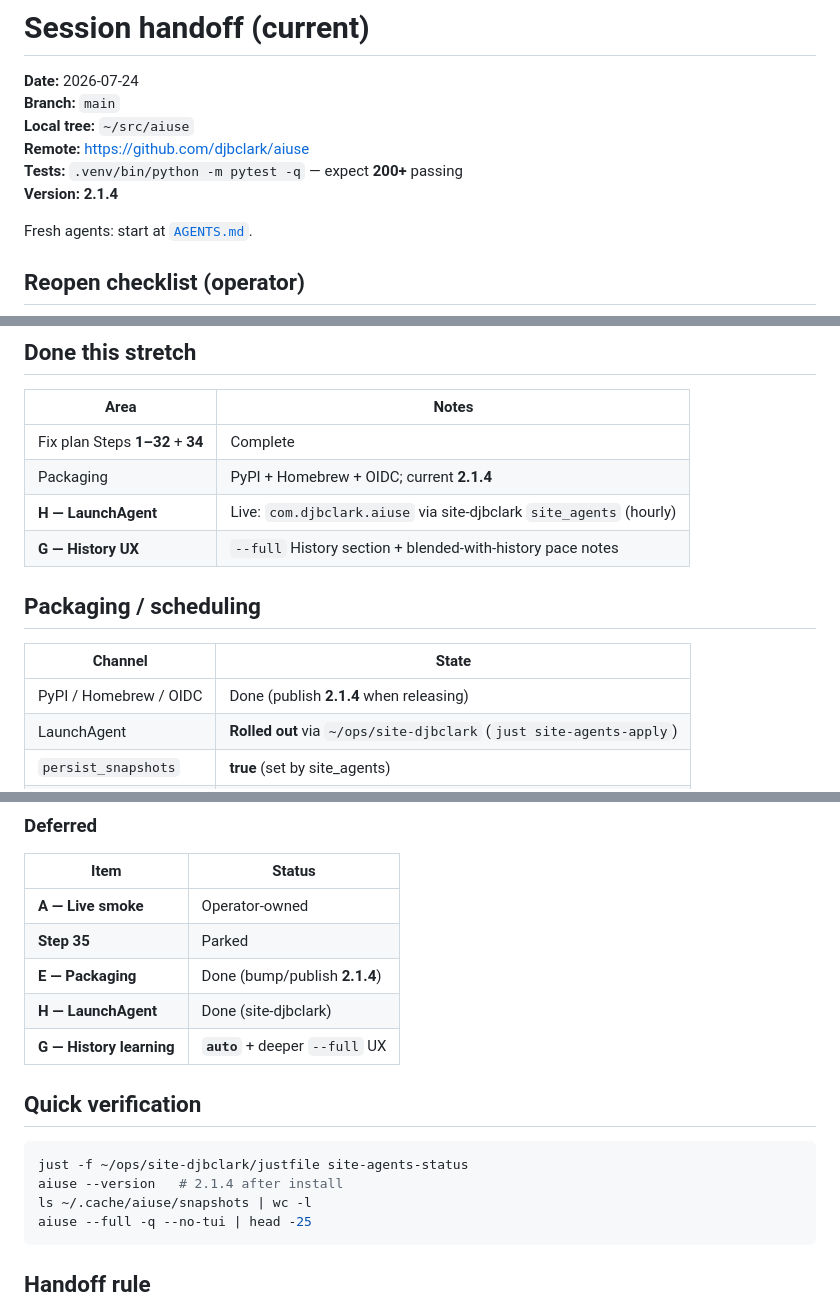
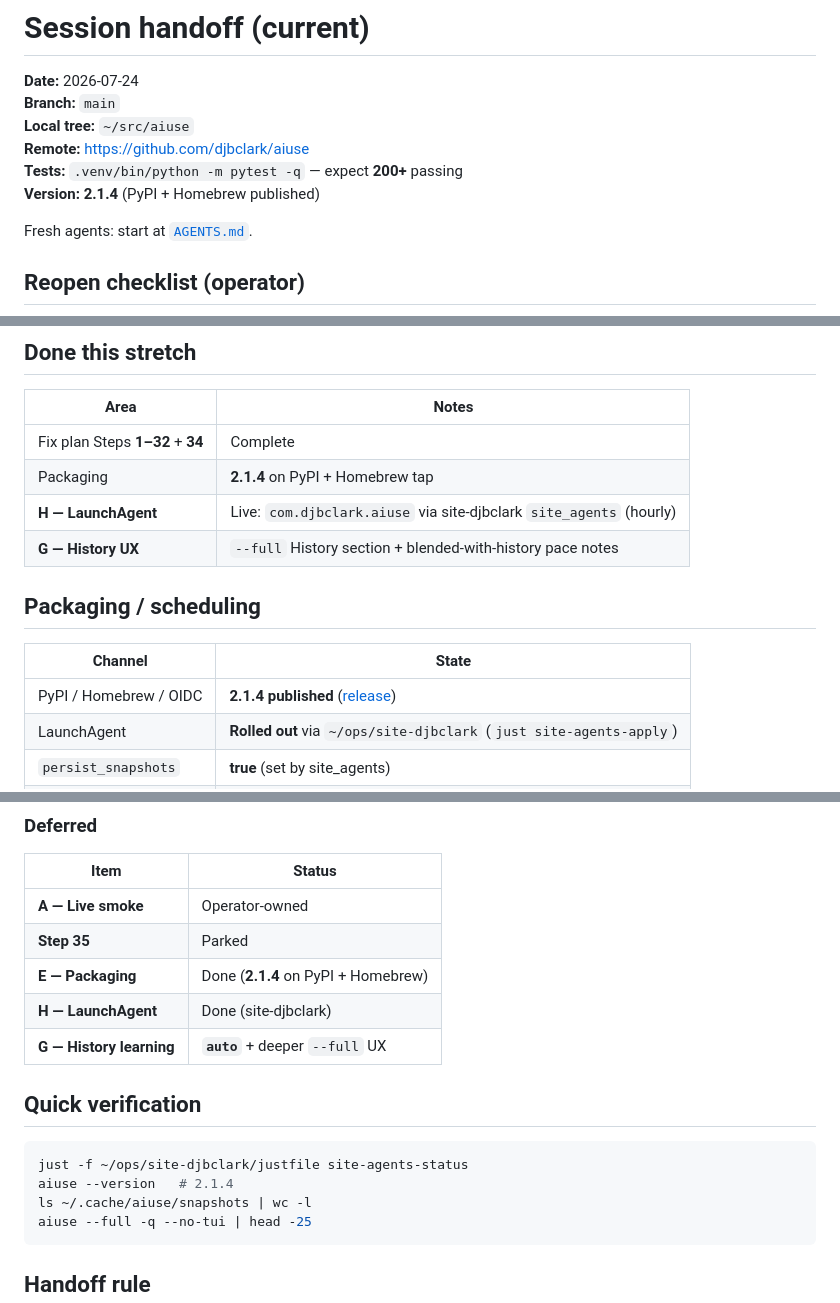
Before and after one commit to djbclark/ai, a Markdown page: docs/handoff.md, 3 parts joined by grey strips. GitHub-like rendering.

Commit message:
Note that 2.1.4 is published on PyPI and Homebrew.
Co-authored-by: Cursor <cursoragent@cursor.com>

````diff
--- a/docs/handoff.md
+++ b/docs/handoff.md
@@ -5,7 +5,7 @@
 **Local tree:** `~/src/aiuse`
 **Remote:** https://github.com/djbclark/aiuse
 **Tests:** `.venv/bin/python -m pytest -q` — expect **200+** passing
-**Version:** **2.1.4**
+**Version:** **2.1.4** (PyPI + Homebrew published)
 
 Fresh agents: start at [`AGENTS.md`](../AGENTS.md).
 
@@ -22,7 +22,7 @@ Fresh agents: start at [`AGENTS.md`](../AGENTS.md).
 | Area                             | Notes                                                               |
 | -------------------------------- | ------------------------------------------------------------------- |
 | Fix plan Steps **1–32** + **34** | Complete                                                            |
-| Packaging                        | PyPI + Homebrew + OIDC; current **2.1.4**                           |
+| Packaging                        | **2.1.4** on PyPI + Homebrew tap                                    |
 | **H — LaunchAgent**              | Live: `com.djbclark.aiuse` via site-djbclark `site_agents` (hourly) |
 | **G — History UX**               | `--full` History section + blended-with-history pace notes          |
 
@@ -30,7 +30,7 @@ Fresh agents: start at [`AGENTS.md`](../AGENTS.md).
 
 | Channel                | State                                                               |
 | ---------------------- | ------------------------------------------------------------------- |
-| PyPI / Homebrew / OIDC | Done (publish **2.1.4** when releasing)                             |
+| PyPI / Homebrew / OIDC | **2.1.4 published** ([release](https://github.com/djbclark/aiuse/releases/tag/v2.1.4)) |
 | LaunchAgent            | **Rolled out** via `~/ops/site-djbclark` (`just site-agents-apply`) |
 | `persist_snapshots`    | **true** (set by site_agents)                                       |
 | `learn_from_history`   | **`auto`** — learns once ≥ 2 snapshots exist                        |
@@ -55,7 +55,7 @@ Fresh agents: start at [`AGENTS.md`](../AGENTS.md).
 | --------------------------- | -------------------------------------- |
 | **A — Live smoke**          | Operator-owned                         |
 | **Step 35**                 | Parked                                 |
-| **E — Packaging**           | Done (bump/publish **2.1.4**)          |
+| **E — Packaging**           | Done (**2.1.4** on PyPI + Homebrew)    |
 | **H — LaunchAgent**         | Done (site-djbclark)                   |
 | **G — History learning**    | **`auto`** + deeper `--full` UX        |
 
@@ -63,7 +63,7 @@ Fresh agents: start at [`AGENTS.md`](../AGENTS.md).
 
 ```bash
 just -f ~/ops/site-djbclark/justfile site-agents-status
-aiuse --version   # 2.1.4 after install
+aiuse --version   # 2.1.4
 ls ~/.cache/aiuse/snapshots | wc -l
 aiuse --full -q --no-tui | head -25
 ```
````
